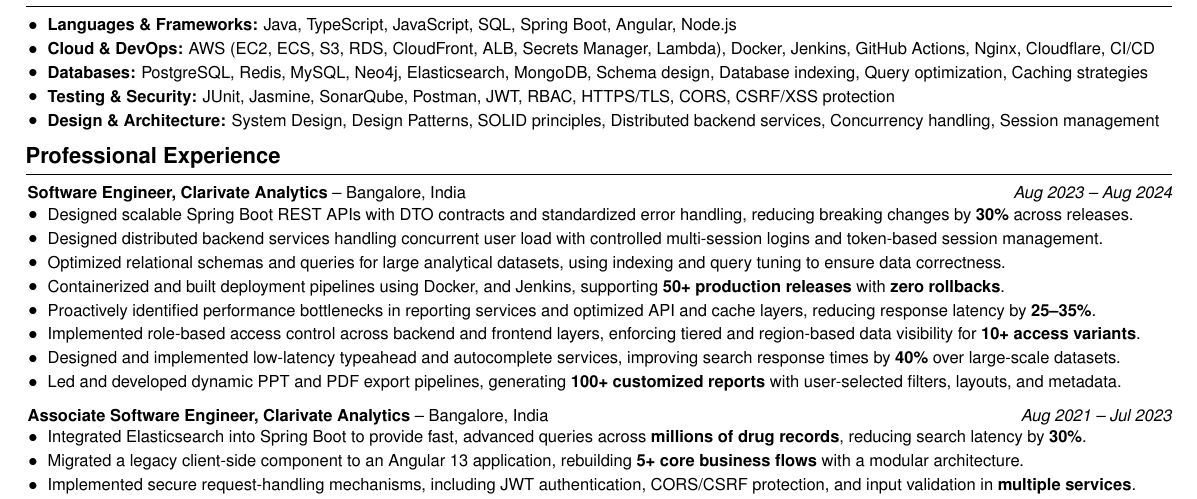
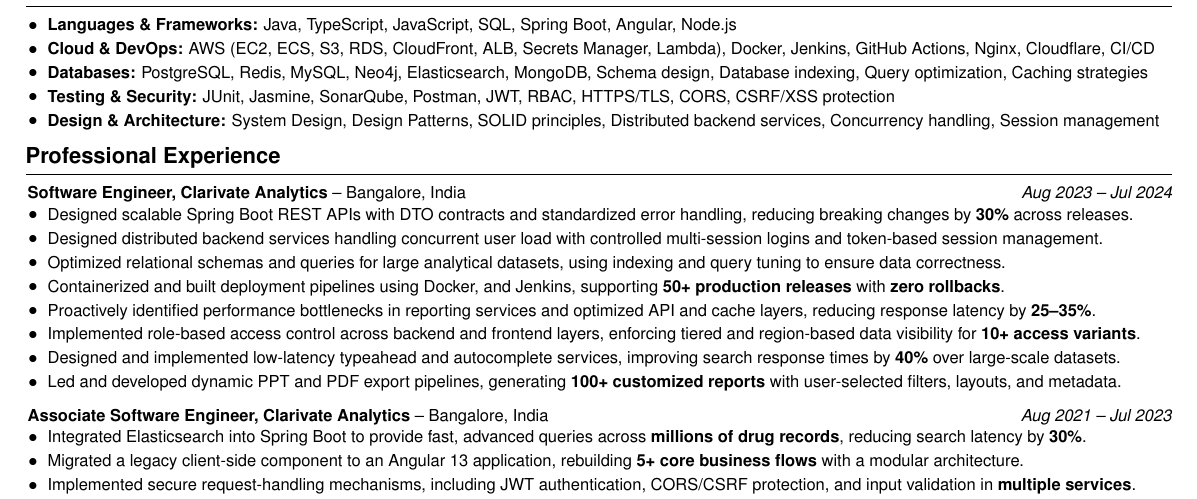
Before and after one commit to Buffden/resume, a LaTeX CV (Harshwardhan-Patil-Resume.tex): part of the page, cut so that both start at the same text. Compiled offline with pdfLaTeX.

Commit message:
correction

```diff
--- a/Harshwardhan-Patil-Resume.tex
+++ b/Harshwardhan-Patil-Resume.tex
@@ -88,7 +88,7 @@
 % --- Professional Experience ---
 \section{Professional Experience}
 
-\textbf{Software Engineer, Clarivate Analytics} -- Bangalore, India \hfill \textit{Aug 2023 -- Aug 2024} \\
+\textbf{Software Engineer, Clarivate Analytics} -- Bangalore, India \hfill \textit{Aug 2023 -- Jul 2024} \\
 \begin{highlights}
     \item Designed scalable Spring Boot REST APIs with DTO contracts and standardized error handling, reducing breaking changes by \textbf{30\%} across releases.
     \item Designed distributed backend services handling concurrent user load with controlled multi-session logins and token-based session management.
```
Also changed, not shown: Harshwardhan-Patil-Resume.pdf.
